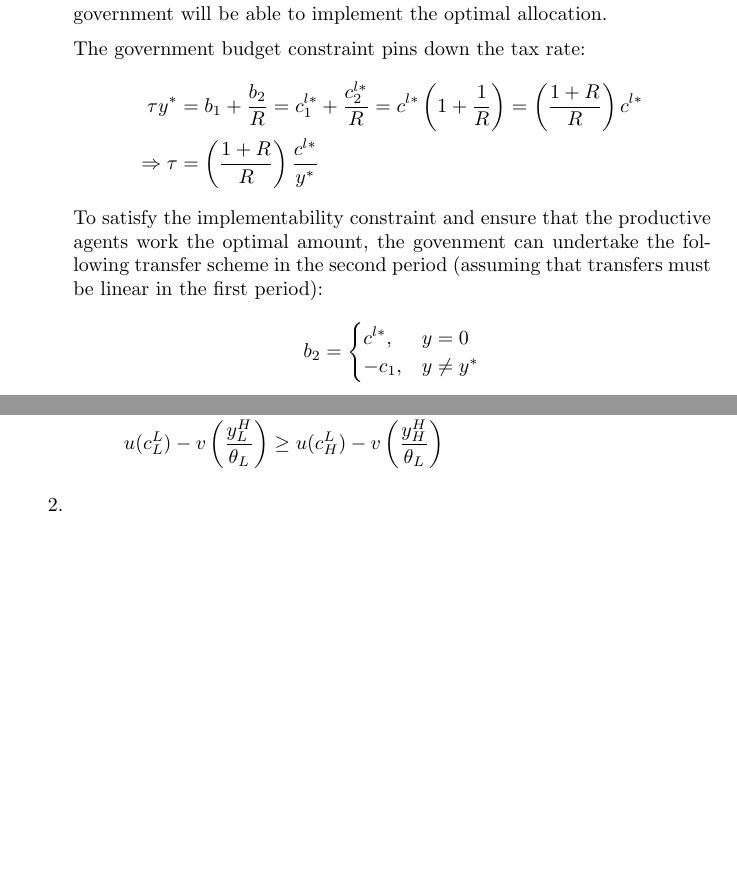
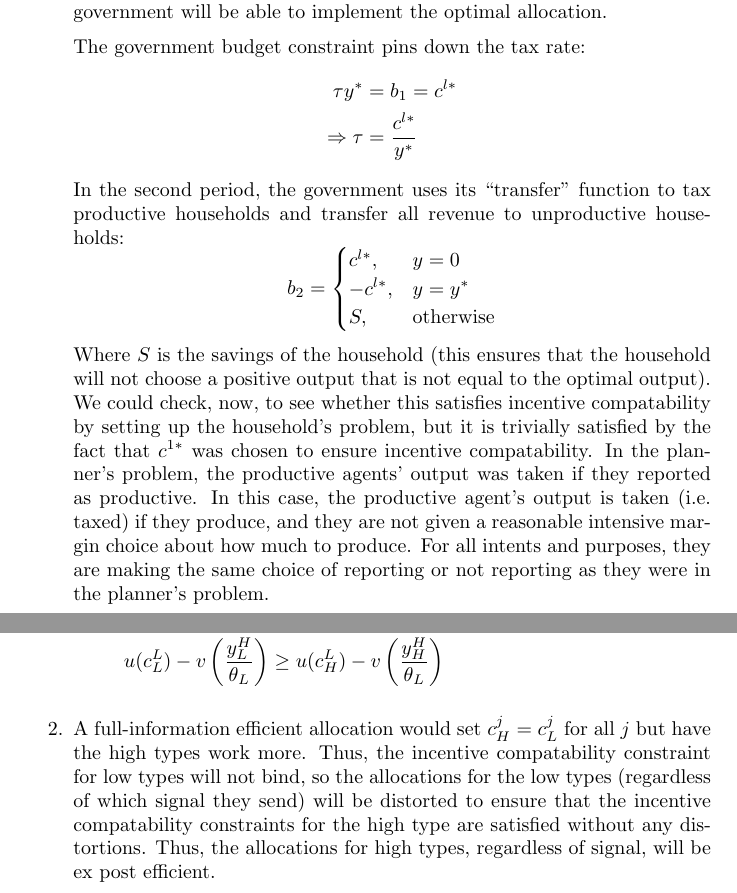
Before and after one commit to dannyedgel/coursework, a LaTeX problem sheet (s21/econ714/Q2/problem_sets/PS5/edgel_ps5.tex): two parts of pages 3 and 4 of 4, joined at a grey line, cut so that both start at the same text, the shorter picture padded with empty space. Compiled offline with pdfLaTeX.

Commit message:
macro ps5 done

```diff
--- a/s21/econ714/Q2/problem_sets/PS5/edgel_ps5.tex
+++ b/s21/econ714/Q2/problem_sets/PS5/edgel_ps5.tex
@@ -169,16 +169,18 @@
 	\medskip \\
 	The government budget constraint pins down the tax rate:
 	\begin{align*}
-				\tau y^* &= b_1 + \frac{b_2}{R} = c_1^{l*} + \frac{c_2^{l*}}{R} = c^{l*}\left(1 + \frac{1}{R}\right) = \left(\frac{1 + R}{R}\right)c^{l*}	\\
-		\Rightarrow \tau &= \left(\frac{1 + R}{R}\right)\frac{c^{l*}}{y^*}
+				\tau y^* &= b_1 = c^{l*}		\\
+		\Rightarrow \tau &= \frac{c^{l*}}{y^*}
 	\end{align*}
-	To satisfy the implementability constraint and ensure that the productive agents work the optimal amount, the govenment can undertake the following transfer scheme in the second period (assuming that transfers must be linear in the first period):
+	In the second period, the government uses its ``transfer" function to tax productive households and transfer all revenue to unproductive households:
 	\[
 		b_2 =	\begin{cases}
-					c^{l*},	& y=0			\\
-					-c_1, 	& y\neq y^*
+					c^{l*},		& y=0					\\
+					-c^{l*}, 	& y= y^*				\\
+					S, 			& \text{otherwise}		\\
 				\end{cases}
 	\]
+	Where $S$ is the savings of the household (this ensures that the household will not choose a positive output that is not equal to the optimal output). We could check, now, to see whether this satisfies incentive compatability by setting up the household's problem, but it is trivially satisfied by the fact that $c^{1*}$ was chosen to ensure incentive compatability. In the planner's problem, the productive agents' output was taken if they reported as productive. In this case, the productive agent's output is taken (i.e. taxed) if they produce, and they are not given a reasonable intensive margin choice about how much to produce. For all intents and purposes, they are making the same choice of reporting or not reporting as they were in the planner's problem.
 
 	\end{enumerate}
 
@@ -201,7 +203,7 @@
 										& u(c^L_L) - v\left(\frac{y^H_L}{\theta_L}\right) \geq u(c^L_H) - v\left(\frac{y^H_H}{\theta_L}\right)
 		\end{align*}
 
-	\item
+	\item A full-information efficient allocation would set ${c^j_H=c^j_L}$ for all $j$ but have the high types work more. Thus, the incentive compatability constraint for low types will not bind, so the allocations for the low types (regardless of which signal they send) will be distorted to ensure that the incentive compatability constraints for the high type are satisfied without any distortions. Thus, the allocations for high types, regardless of signal, will be ex post efficient.
 
 \end{enumerate}
 
```
Also changed, not shown: s21/econ714/Q2/problem_sets/PS5/edgel_ps5.pdf.
